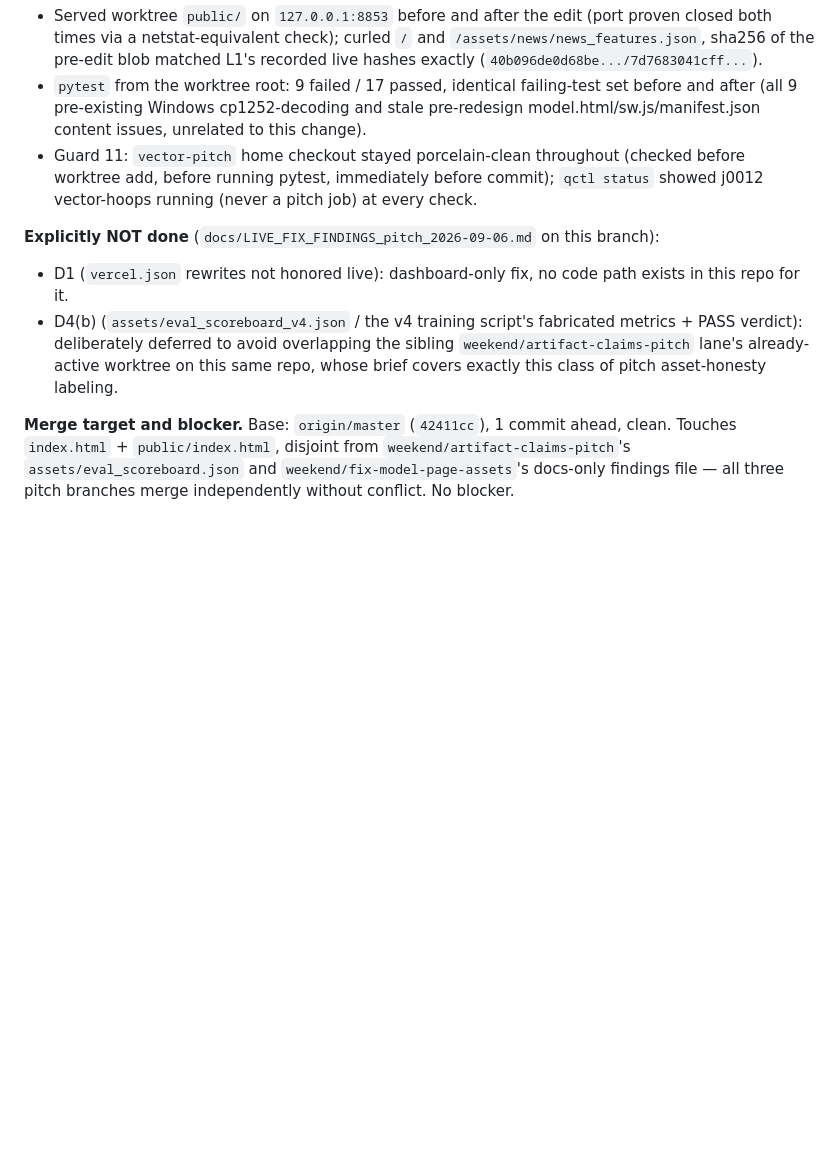
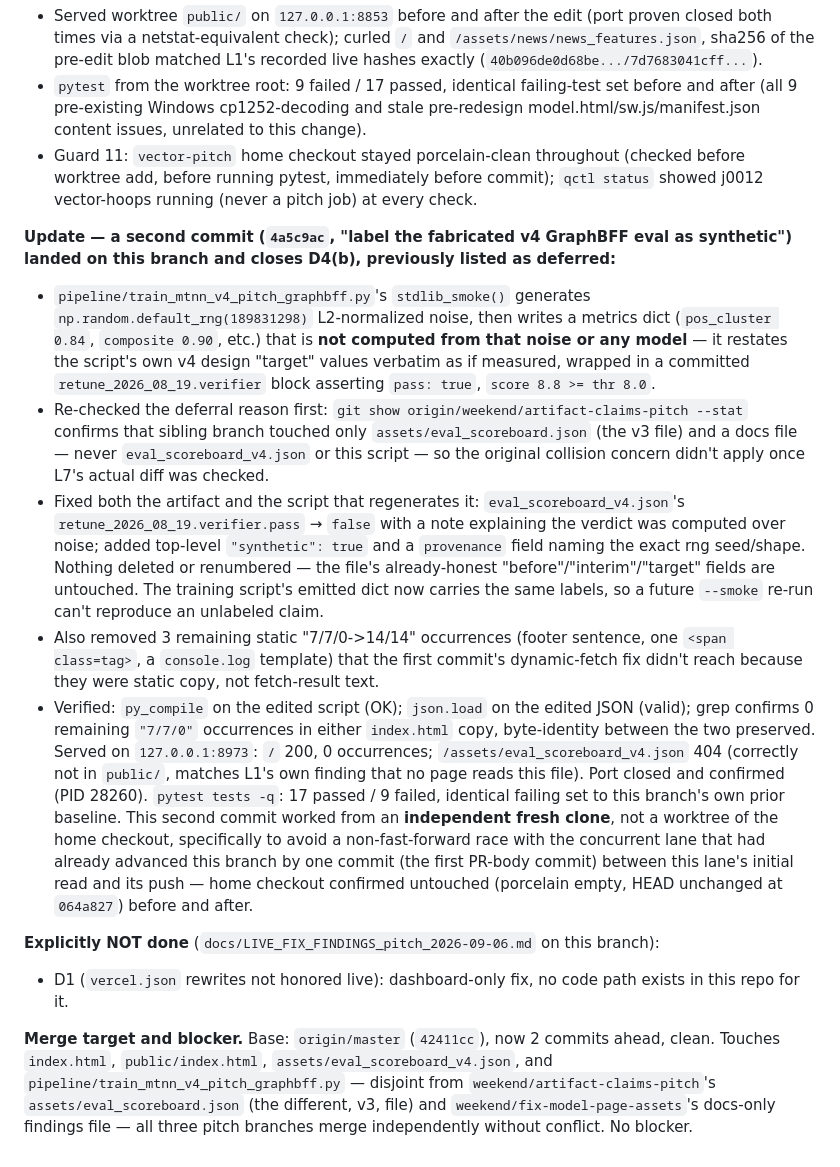
Before and after one commit to jcdavis131/vector-pitch, a Markdown page: docs/PR_BODY_live-fix-pitch.md, the part around the change. Drawn GitHub-style; blank space fills up the shorter version.

Commit message:
docs: update PR body for weekend/live-fix-pitch with the D4(b) commit
A second commit (4a5c9ac, L10 residue pass) landed on this branch closing
D4(b) (the fabricated v4 GraphBFF eval + PASS verdict), previously listed as
deliberately deferred. Folded its evidence in and updated the merge-target
file list.

Co-Authored-By: Claude Opus 5 <noreply@anthropic.com>
Claude-Session: https://claude.ai/code/session_01K8QByYeFEeGeugenyWKDUj

```diff
--- a/docs/PR_BODY_live-fix-pitch.md
+++ b/docs/PR_BODY_live-fix-pitch.md
@@ -47,16 +47,47 @@ byte-identical after (`diff` confirmed).
   worktree add, before running pytest, immediately before commit); `qctl status` showed
   j0012 vector-hoops running (never a pitch job) at every check.
 
+**Update — a second commit (`4a5c9ac`, "label the fabricated v4 GraphBFF eval as
+synthetic") landed on this branch and closes D4(b), previously listed as deferred:**
+- `pipeline/train_mtnn_v4_pitch_graphbff.py`'s `stdlib_smoke()` generates
+  `np.random.default_rng(189831298)` L2-normalized noise, then writes a metrics dict
+  (`pos_cluster 0.84`, `composite 0.90`, etc.) that is **not computed from that noise or
+  any model** — it restates the script's own v4 design "target" values verbatim as if
+  measured, wrapped in a committed `retune_2026_08_19.verifier` block asserting `pass:
+  true`, `score 8.8 >= thr 8.0`.
+- Re-checked the deferral reason first: `git show
+  origin/weekend/artifact-claims-pitch --stat` confirms that sibling branch touched only
+  `assets/eval_scoreboard.json` (the v3 file) and a docs file — never
+  `eval_scoreboard_v4.json` or this script — so the original collision concern didn't
+  apply once L7's actual diff was checked.
+- Fixed both the artifact and the script that regenerates it: `eval_scoreboard_v4.json`'s
+  `retune_2026_08_19.verifier.pass` → `false` with a note explaining the verdict was
+  computed over noise; added top-level `"synthetic": true` and a `provenance` field naming
+  the exact rng seed/shape. Nothing deleted or renumbered — the file's already-honest
+  "before"/"interim"/"target" fields are untouched. The training script's emitted dict now
+  carries the same labels, so a future `--smoke` re-run can't reproduce an unlabeled claim.
+- Also removed 3 remaining static "7/7/0->14/14" occurrences (footer sentence, one
+  `<span class=tag>`, a `console.log` template) that the first commit's dynamic-fetch fix
+  didn't reach because they were static copy, not fetch-result text.
+- Verified: `py_compile` on the edited script (OK); `json.load` on the edited JSON (valid);
+  grep confirms 0 remaining `"7/7/0"` occurrences in either `index.html` copy, byte-identity
+  between the two preserved. Served on `127.0.0.1:8973`: `/` 200, 0 occurrences;
+  `/assets/eval_scoreboard_v4.json` 404 (correctly not in `public/`, matches L1's own
+  finding that no page reads this file). Port closed and confirmed (PID 28260). `pytest
+  tests -q`: 17 passed / 9 failed, identical failing set to this branch's own prior
+  baseline. This second commit worked from an **independent fresh clone**, not a worktree
+  of the home checkout, specifically to avoid a non-fast-forward race with the concurrent
+  lane that had already advanced this branch by one commit (the first PR-body commit)
+  between this lane's initial read and its push — home checkout confirmed untouched
+  (porcelain empty, HEAD unchanged at `064a827`) before and after.
+
 **Explicitly NOT done** (`docs/LIVE_FIX_FINDINGS_pitch_2026-09-06.md` on this branch):
 - D1 (`vercel.json` rewrites not honored live): dashboard-only fix, no code path exists in
   this repo for it.
-- D4(b) (`assets/eval_scoreboard_v4.json` / the v4 training script's fabricated metrics +
-  PASS verdict): deliberately deferred to avoid overlapping the sibling
-  `weekend/artifact-claims-pitch` lane's already-active worktree on this same repo, whose
-  brief covers exactly this class of pitch asset-honesty labeling.
 
-**Merge target and blocker.** Base: `origin/master` (`42411cc`), 1 commit ahead, clean.
-Touches `index.html` + `public/index.html`, disjoint from
-`weekend/artifact-claims-pitch`'s `assets/eval_scoreboard.json` and
-`weekend/fix-model-page-assets`'s docs-only findings file — all three pitch branches merge
-independently without conflict. No blocker.
+**Merge target and blocker.** Base: `origin/master` (`42411cc`), now 2 commits ahead,
+clean. Touches `index.html`, `public/index.html`,
+`assets/eval_scoreboard_v4.json`, and `pipeline/train_mtnn_v4_pitch_graphbff.py` —
+disjoint from `weekend/artifact-claims-pitch`'s `assets/eval_scoreboard.json` (the
+different, v3, file) and `weekend/fix-model-page-assets`'s docs-only findings file — all
+three pitch branches merge independently without conflict. No blocker.
```
